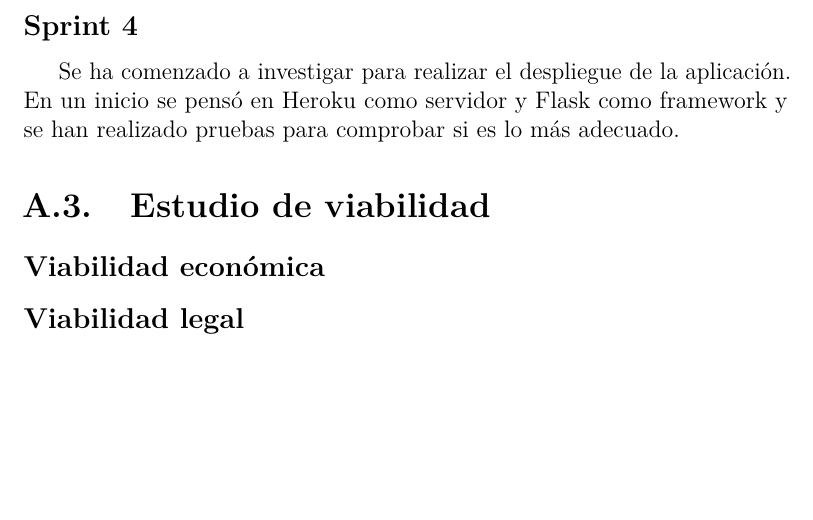
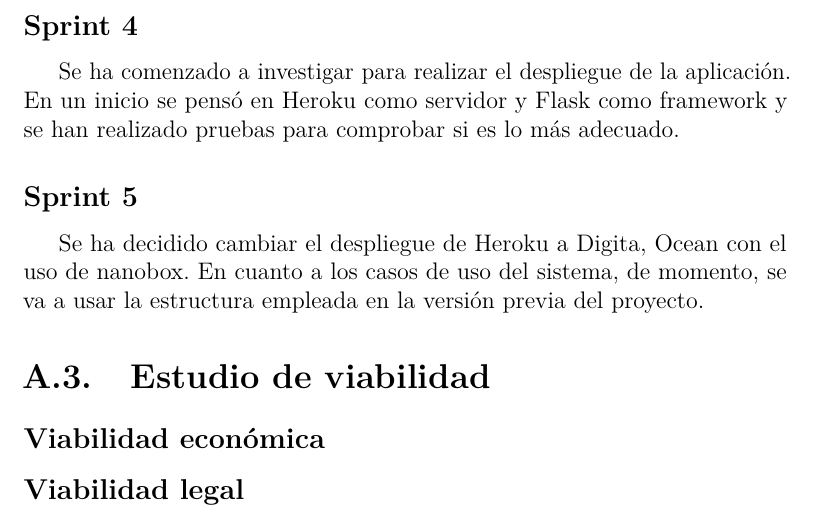
Before and after one commit to mmb0093/TFG_Fitolitos, a LaTeX book (Docs/anexos.tex, which reads Docs/tex/A_Plan_proyecto.tex): part of page 8 of 19, cut so that both start at the same text, the shorter picture padded with empty space. Compiled offline with pdfLaTeX.

Commit message:
Sprint 5 documentado

```diff
--- a/Docs/tex/A_Plan_proyecto.tex
+++ b/Docs/tex/A_Plan_proyecto.tex
@@ -13,6 +13,8 @@ Se ha generado la documentación del manual de usuario para la instalación y us
 Se ha realizado un script para comprobar la corrección de las coordenadas sobre las imágenes. El anterior etiquetador no etiquetaba bien y por lo tanto no ha habido aciertos.
 \subsection{Sprint 4}
 Se ha comenzado a investigar para realizar el despliegue de la aplicación. En un inicio se pensó en Heroku como servidor y Flask como framework y se han realizado pruebas para comprobar si es lo más adecuado.
+\subsection{Sprint 5}
+Se ha decidido cambiar el despliegue de Heroku a Digita, Ocean con el uso de nanobox. En cuanto a los casos de uso del sistema, de momento, se va a usar la estructura empleada en la versión previa del proyecto.
 \section{Estudio de viabilidad}
 
 \subsection{Viabilidad económica}
```
Also changed, not shown: Docs/anexos.pdf (added), 9 other files.
